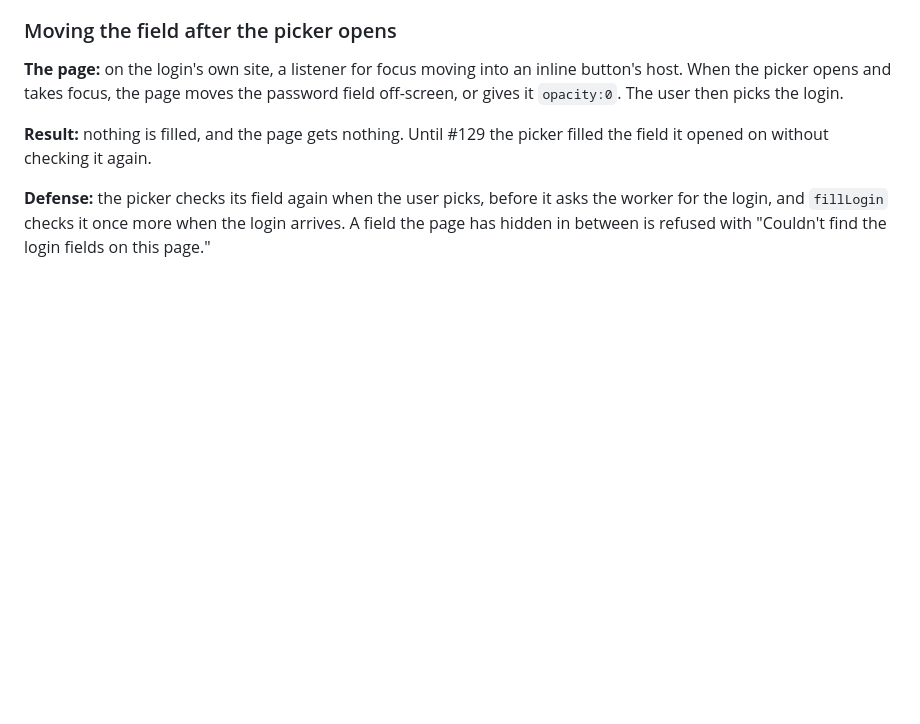
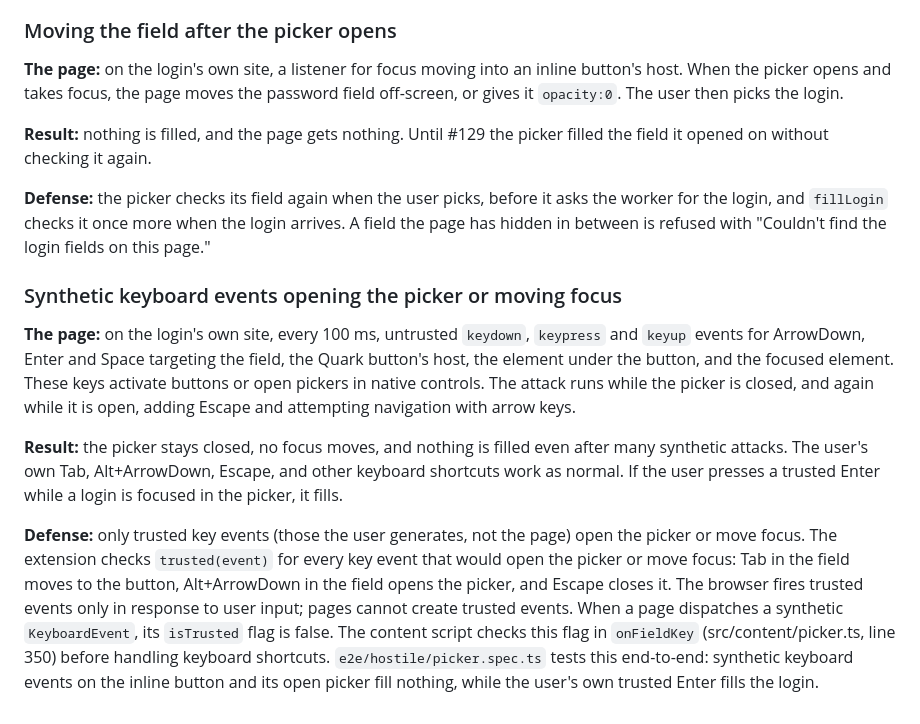
Before and after one commit to autobutler-org/quark-browser-extensions, a Markdown page: docs/hostile-pages.md, the part around the change. Rendered like a GitHub page; blank space fills up the shorter version.

Commit message:
Document the picker's keyboard handling in the hostile-pages doc (#164)
Document the picker's keyboard attack surface in hostile-pages.md. Added
a detailed section explaining how hostile pages dispatch synthetic
keyboard events to open the picker or move focus, why the attack fails
(only trusted events count), and how the extension defends against it by
checking event.isTrusted. The documentation references the existing code
in src/content/picker.ts and the end-to-end test in
e2e/hostile/picker.spec.ts that verifies synthetic keys are ignored.

Saddle-Task: t86

Co-authored-by: t <t@e>

```diff
--- a/docs/hostile-pages.md
+++ b/docs/hostile-pages.md
@@ -127,3 +127,11 @@ A refused subframe holds its answer for half a second, so on a page with a visib
 **Result:** nothing is filled, and the page gets nothing. Until #129 the picker filled the field it opened on without checking it again.
 
 **Defense:** the picker checks its field again when the user picks, before it asks the worker for the login, and `fillLogin` checks it once more when the login arrives. A field the page has hidden in between is refused with "Couldn't find the login fields on this page."
+
+### Synthetic keyboard events opening the picker or moving focus
+
+**The page:** on the login's own site, every 100 ms, untrusted `keydown`, `keypress` and `keyup` events for ArrowDown, Enter and Space targeting the field, the Quark button's host, the element under the button, and the focused element. These keys activate buttons or open pickers in native controls. The attack runs while the picker is closed, and again while it is open, adding Escape and attempting navigation with arrow keys.
+
+**Result:** the picker stays closed, no focus moves, and nothing is filled even after many synthetic attacks. The user's own Tab, Alt+ArrowDown, Escape, and other keyboard shortcuts work as normal. If the user presses a trusted Enter while a login is focused in the picker, it fills.
+
+**Defense:** only trusted key events (those the user generates, not the page) open the picker or move focus. The extension checks `trusted(event)` for every key event that would open the picker or move focus: Tab in the field moves to the button, Alt+ArrowDown in the field opens the picker, and Escape closes it. The browser fires trusted events only in response to user input; pages cannot create trusted events. When a page dispatches a synthetic `KeyboardEvent`, its `isTrusted` flag is false. The content script checks this flag in `onFieldKey` (src/content/picker.ts, line 350) before handling keyboard shortcuts. `e2e/hostile/picker.spec.ts` tests this end-to-end: synthetic keyboard events on the inline button and its open picker fill nothing, while the user's own trusted Enter fills the login.
```
